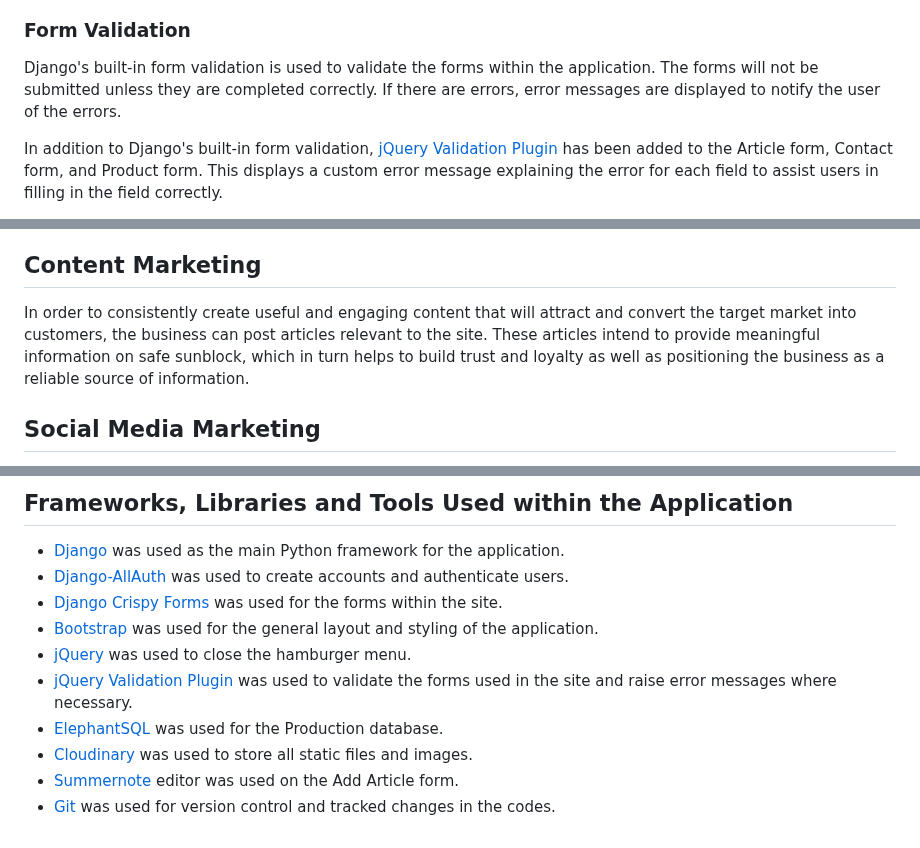
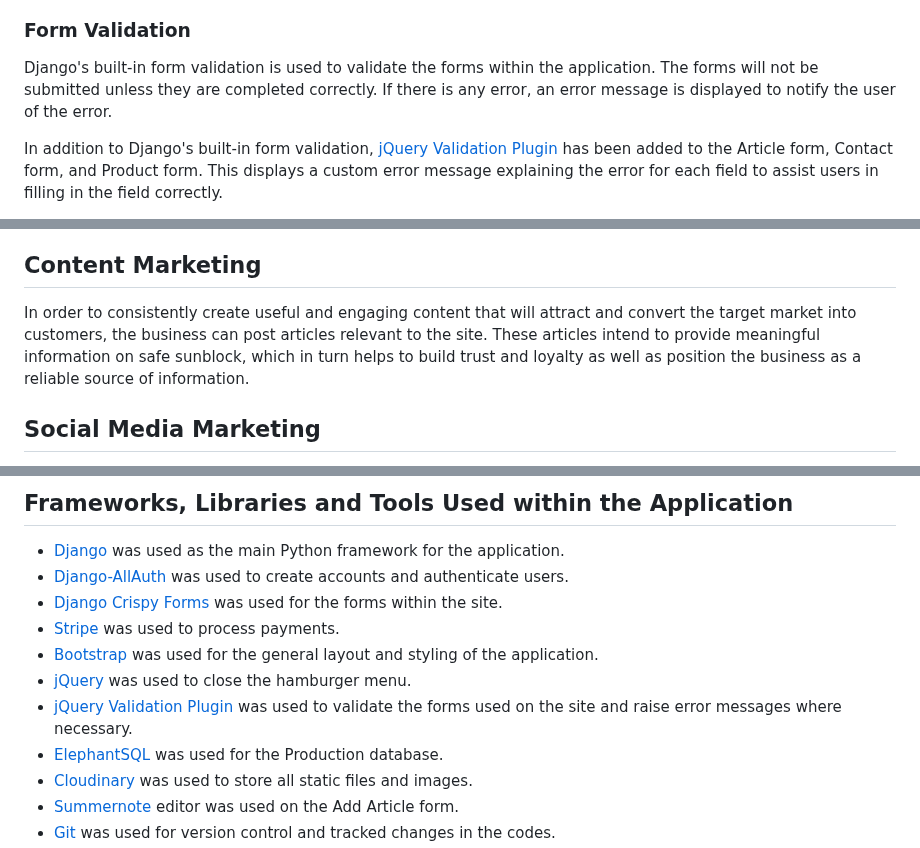
Before and after one commit to ShizukaDonaghue/luve, a Markdown page: README.md, 3 parts joined by grey strips. GitHub-like rendering.

```diff
--- a/README.md
+++ b/README.md
@@ -362,7 +361,7 @@ If a user tries to access these pages without having logged in, they are directe
 Users can only edit or delete their own records in the application. If a user tries to edit or delete other users' records, an error message is displayed to the user explaining the issue. A custom 403 error page is also available which explains the error and contains a link to the store so that users can easily navigate back.
 
 ### Form Validation
-Django's built-in form validation is used to validate the forms within the application. The forms will not be submitted unless they are completed correctly. If there are errors, error messages are displayed to notify the user of the errors.
+Django's built-in form validation is used to validate the forms within the application. The forms will not be submitted unless they are completed correctly. If there is any error, an error message is displayed to notify the user of the error.
 
 In addition to Django's built-in form validation, [jQuery Validation Plugin](https://jqueryvalidation.org/) has been added to the Article form, Contact form, and Product form. This displays a custom error message explaining the error for each field to assist users in filling in the field correctly.
 
@@ -432,7 +431,7 @@ robots.txt has been created to control which pages within the site are accessed
 
 ## Content Marketing
 
-In order to consistently create useful and engaging content that will attract and convert the target market into customers, the business can post articles relevant to the site. These articles intend to provide meaningful information on safe sunblock, which in turn helps to build trust and loyalty as well as positioning the business as a reliable source of information.
+In order to consistently create useful and engaging content that will attract and convert the target market into customers, the business can post articles relevant to the site. These articles intend to provide meaningful information on safe sunblock, which in turn helps to build trust and loyalty as well as position the business as a reliable source of information.
 
 ## Social Media Marketing
 
@@ -711,9 +710,10 @@ An option for users to be able to delete their own profile would be a good addit
 * [Django](https://www.djangoproject.com/) was used as the main Python framework for the application.
 * [Django-AllAuth](https://django-allauth.readthedocs.io/en/latest/overview.html) was used to create accounts and authenticate users.
 * [Django Crispy Forms](https://django-crispy-forms.readthedocs.io/en/latest/) was used for the forms within the site.
+* [Stripe](https://stripe.com/ie) was used to process payments.
 * [Bootstrap](https://getbootstrap.com/) was used for the general layout and styling of the application.
 * [jQuery](https://jquery.com/) was used to close the hamburger menu.
-* [jQuery Validation Plugin](https://jqueryvalidation.org/) was used to validate the forms used in the site and raise error messages where necessary.
+* [jQuery Validation Plugin](https://jqueryvalidation.org/) was used to validate the forms used on the site and raise error messages where necessary.
 * [ElephantSQL](https://www.elephantsql.com/) was used for the Production database.
 * [Cloudinary](https://cloudinary.com/) was used to store all static files and images.
 * [Summernote](https://summernote.org/) editor was used on the Add Article form.
```
Also changed, not shown: other parts of README.md (+23 -22 lines).
